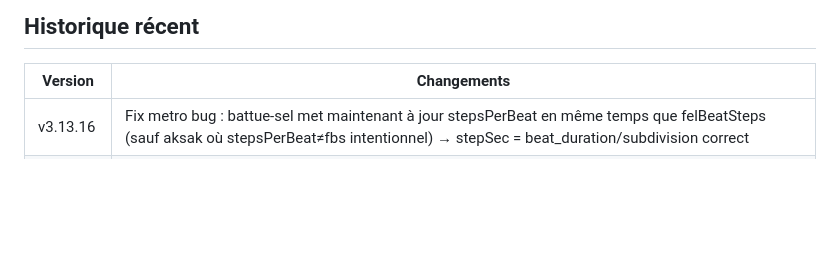
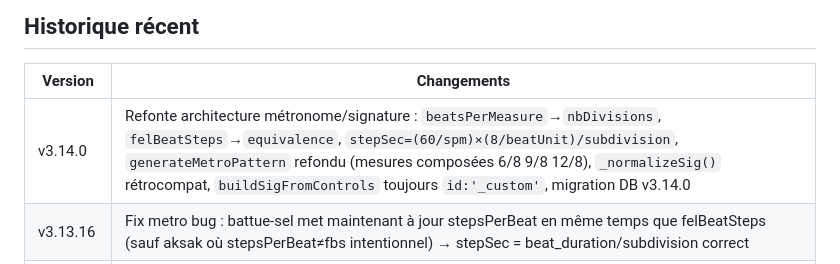
Before and after one commit to LeSonMusical/BoomTchak, a Markdown page: CLAUDE.md, the part around one of its changes. GitHub-like rendering; blank space fills up the shorter version.

Commit message:
CLAUDE.md : version courante v3.14.0 + entrée historique
https://claude.ai/code/session_01GkXWwv5USPcVrXuXUvor6o

```diff
--- a/CLAUDE.md
+++ b/CLAUDE.md
@@ -166,6 +166,7 @@ Fichiers à lire impérativement avant toute modification :
 ## Historique récent
 | Version | Changements |
 |---------|-------------|
+| v3.14.0 | Refonte architecture métronome/signature : `beatsPerMeasure`→`nbDivisions`, `felBeatSteps`→`equivalence`, `stepSec=(60/spm)×(8/beatUnit)/subdivision`, `generateMetroPattern` refondu (mesures composées 6/8 9/8 12/8), `_normalizeSig()` rétrocompat, `buildSigFromControls` toujours `id:'_custom'`, migration DB v3.14.0 |
 | v3.13.16 | Fix metro bug : battue-sel met maintenant à jour stepsPerBeat en même temps que felBeatSteps (sauf aksak où stepsPerBeat≠fbs intentionnel) → stepSec = beat_duration/subdivision correct |
 | v3.13.15 | Revert v3.13.14 (battue-sel : BPM restait constant → SPM ne changeait pas) + corr. encyclopédie + bible §8 |
 | v3.13.14 | (REVERT) Fix battue-sel incorrectement implémenté : SPM constant au lieu de BPM |
```
Also changed, not shown: other parts of CLAUDE.md (+1 -1 lines).
